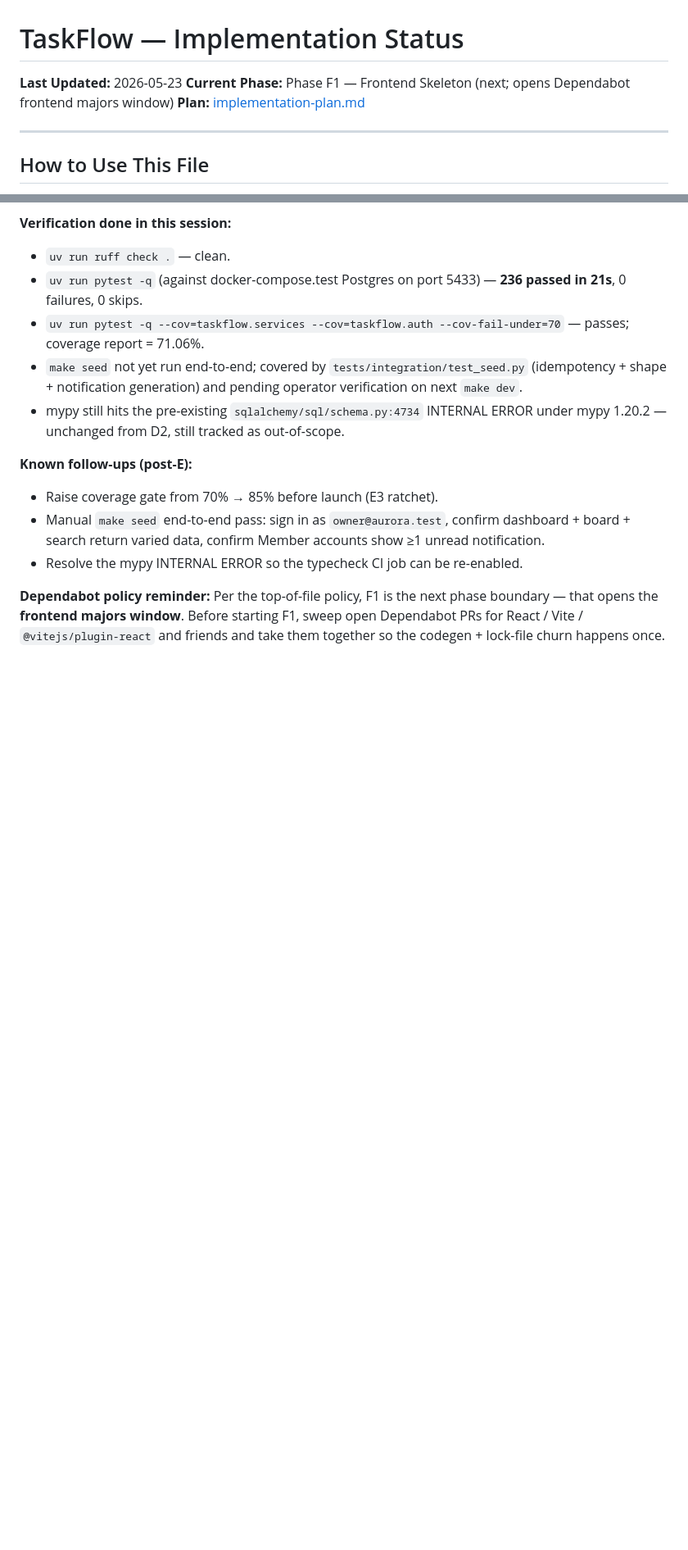
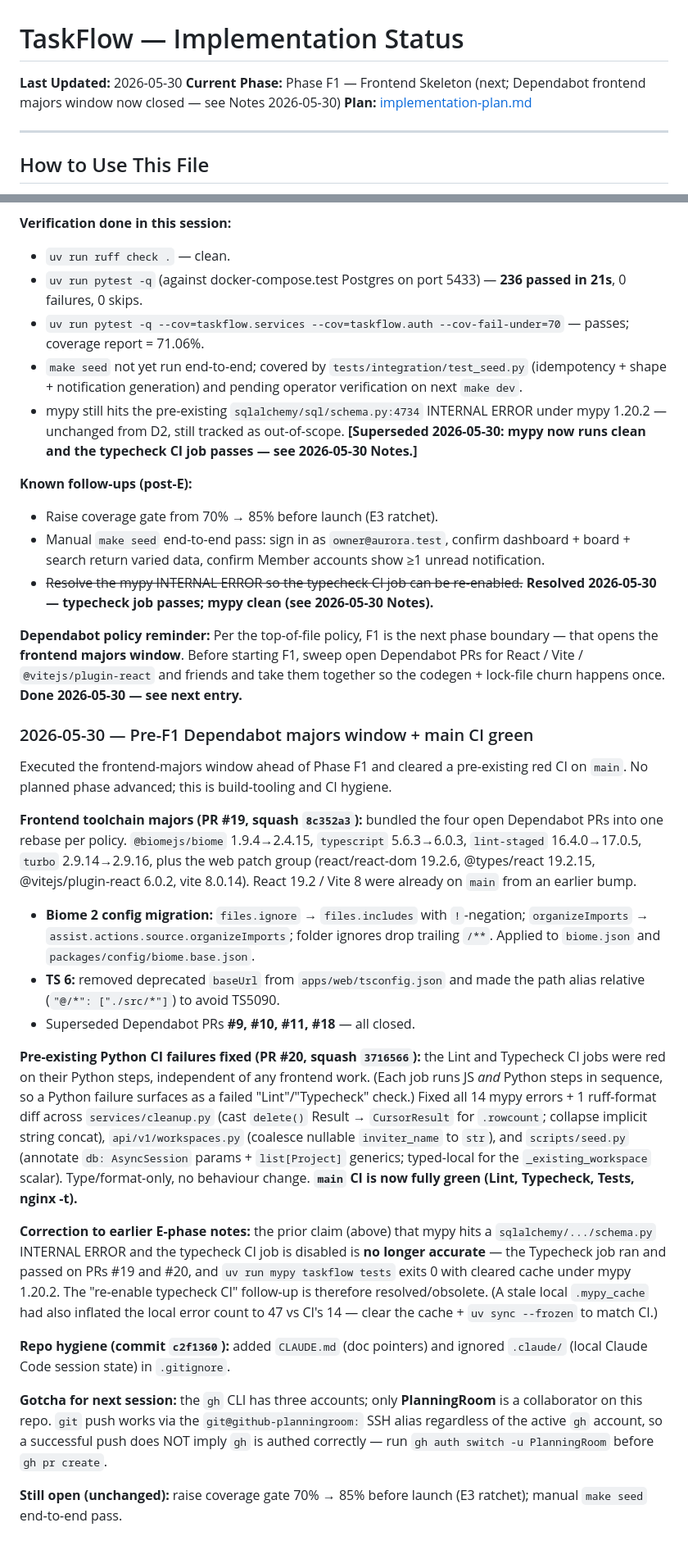
Before and after one commit to PlanningRoom/TaskFlow, a Markdown page: docs/planning/implementation-status.md, 2 parts joined by grey strips. Shown at 82% size. GitHub-like rendering; blank space fills up the shorter version.

Commit message:
docs(planning): reconcile status with pre-F1 Dependabot majors + CI fixes
- Header: Last Updated 2026-05-30; note the Dependabot frontend majors
  window is now closed.
- Mark the majors window executed (PR #19) in the Dependabot policy block.
- Fix F1 task: "React 18" -> "React 19" (19.2 already on main).
- Add 2026-05-30 Notes entry: toolchain majors (#19), pre-existing Python
  CI fix (#20), superseded Dependabot PRs #9/#10/#11/#18, repo hygiene,
  and the gh-account gotcha.
- Supersede the stale "mypy INTERNAL ERROR / typecheck CI disabled" notes
  (typecheck job now passes; mypy clean).

Co-Authored-By: Claude Opus 4.8 (1M context) <noreply@anthropic.com>

```diff
--- a/docs/planning/implementation-status.md
+++ b/docs/planning/implementation-status.md
@@ -1,7 +1,7 @@
 # TaskFlow — Implementation Status
 
-**Last Updated:** 2026-05-23
-**Current Phase:** Phase F1 — Frontend Skeleton (next; opens Dependabot frontend majors window)
+**Last Updated:** 2026-05-30
+**Current Phase:** Phase F1 — Frontend Skeleton (next; Dependabot frontend majors window now closed — see Notes 2026-05-30)
 **Plan:** [implementation-plan.md](./implementation-plan.md)
 
 ---
@@ -1002,12 +1002,31 @@ Landed as one combined Part E commit (user preference confirmed at planning time
 - `uv run pytest -q` (against docker-compose.test Postgres on port 5433) — **236 passed in 21s**, 0 failures, 0 skips.
 - `uv run pytest -q --cov=taskflow.services --cov=taskflow.auth --cov-fail-under=70` — passes; coverage report = 71.06%.
 - `make seed` not yet run end-to-end; covered by `tests/integration/test_seed.py` (idempotency + shape + notification generation) and pending operator verification on next `make dev`.
-- mypy still hits the pre-existing `sqlalchemy/sql/schema.py:4734` INTERNAL ERROR under mypy 1.20.2 — unchanged from D2, still tracked as out-of-scope.
+- mypy still hits the pre-existing `sqlalchemy/sql/schema.py:4734` INTERNAL ERROR under mypy 1.20.2 — unchanged from D2, still tracked as out-of-scope. **[Superseded 2026-05-30: mypy now runs clean and the typecheck CI job passes — see 2026-05-30 Notes.]**
 
 **Known follow-ups (post-E):**
 - Raise coverage gate from 70% → 85% before launch (E3 ratchet).
 - Manual `make seed` end-to-end pass: sign in as `owner@aurora.test`, confirm dashboard + board + search return varied data, confirm Member accounts show ≥1 unread notification.
-- Resolve the mypy INTERNAL ERROR so the typecheck CI job can be re-enabled.
+- ~~Resolve the mypy INTERNAL ERROR so the typecheck CI job can be re-enabled.~~ **Resolved 2026-05-30 — typecheck job passes; mypy clean (see 2026-05-30 Notes).**
 
 **Dependabot policy reminder:**
-Per the top-of-file policy, F1 is the next phase boundary — that opens the **frontend majors window**. Before starting F1, sweep open Dependabot PRs for React / Vite / `@vitejs/plugin-react` and friends and take them together so the codegen + lock-file churn happens once.
+Per the top-of-file policy, F1 is the next phase boundary — that opens the **frontend majors window**. Before starting F1, sweep open Dependabot PRs for React / Vite / `@vitejs/plugin-react` and friends and take them together so the codegen + lock-file churn happens once. **Done 2026-05-30 — see next entry.**
+
+### 2026-05-30 — Pre-F1 Dependabot majors window + main CI green
+
+Executed the frontend-majors window ahead of Phase F1 and cleared a pre-existing red CI on `main`. No planned phase advanced; this is build-tooling and CI hygiene.
+
+**Frontend toolchain majors (PR #19, squash `8c352a3`):** bundled the four open Dependabot PRs into one rebase per policy. `@biomejs/biome` 1.9.4→2.4.15, `typescript` 5.6.3→6.0.3, `lint-staged` 16.4.0→17.0.5, `turbo` 2.9.14→2.9.16, plus the web patch group (react/react-dom 19.2.6, @types/react 19.2.15, @vitejs/plugin-react 6.0.2, vite 8.0.14). React 19.2 / Vite 8 were already on `main` from an earlier bump.
+- **Biome 2 config migration:** `files.ignore` → `files.includes` with `!`-negation; `organizeImports` → `assist.actions.source.organizeImports`; folder ignores drop trailing `/**`. Applied to `biome.json` and `packages/config/biome.base.json`.
+- **TS 6:** removed deprecated `baseUrl` from `apps/web/tsconfig.json` and made the path alias relative (`"@/*": ["./src/*"]`) to avoid TS5090.
+- Superseded Dependabot PRs **#9, #10, #11, #18** — all closed.
+
+**Pre-existing Python CI failures fixed (PR #20, squash `3716566`):** the Lint and Typecheck CI jobs were red on their Python steps, independent of any frontend work. (Each job runs JS *and* Python steps in sequence, so a Python failure surfaces as a failed "Lint"/"Typecheck" check.) Fixed all 14 mypy errors + 1 ruff-format diff across `services/cleanup.py` (cast `delete()` Result → `CursorResult` for `.rowcount`; collapse implicit string concat), `api/v1/workspaces.py` (coalesce nullable `inviter_name` to `str`), and `scripts/seed.py` (annotate `db: AsyncSession` params + `list[Project]` generics; typed-local for the `_existing_workspace` scalar). Type/format-only, no behaviour change. **`main` CI is now fully green (Lint, Typecheck, Tests, nginx -t).**
+
+**Correction to earlier E-phase notes:** the prior claim (above) that mypy hits a `sqlalchemy/.../schema.py` INTERNAL ERROR and the typecheck CI job is disabled is **no longer accurate** — the Typecheck job ran and passed on PRs #19 and #20, and `uv run mypy taskflow tests` exits 0 with cleared cache under mypy 1.20.2. The "re-enable typecheck CI" follow-up is therefore resolved/obsolete. (A stale local `.mypy_cache` had also inflated the local error count to 47 vs CI's 14 — clear the cache + `uv sync --frozen` to match CI.)
+
+**Repo hygiene (commit `c2f1360`):** added `CLAUDE.md` (doc pointers) and ignored `.claude/` (local Claude Code session state) in `.gitignore`.
+
+**Gotcha for next session:** the `gh` CLI has three accounts; only **PlanningRoom** is a collaborator on this repo. `git` push works via the `git@github-planningroom:` SSH alias regardless of the active `gh` account, so a successful push does NOT imply `gh` is authed correctly — run `gh auth switch -u PlanningRoom` before `gh pr create`.
+
+**Still open (unchanged):** raise coverage gate 70% → 85% before launch (E3 ratchet); manual `make seed` end-to-end pass.
```
Also changed, not shown: other parts of docs/planning/implementation-status.md (+2 -2 lines).
